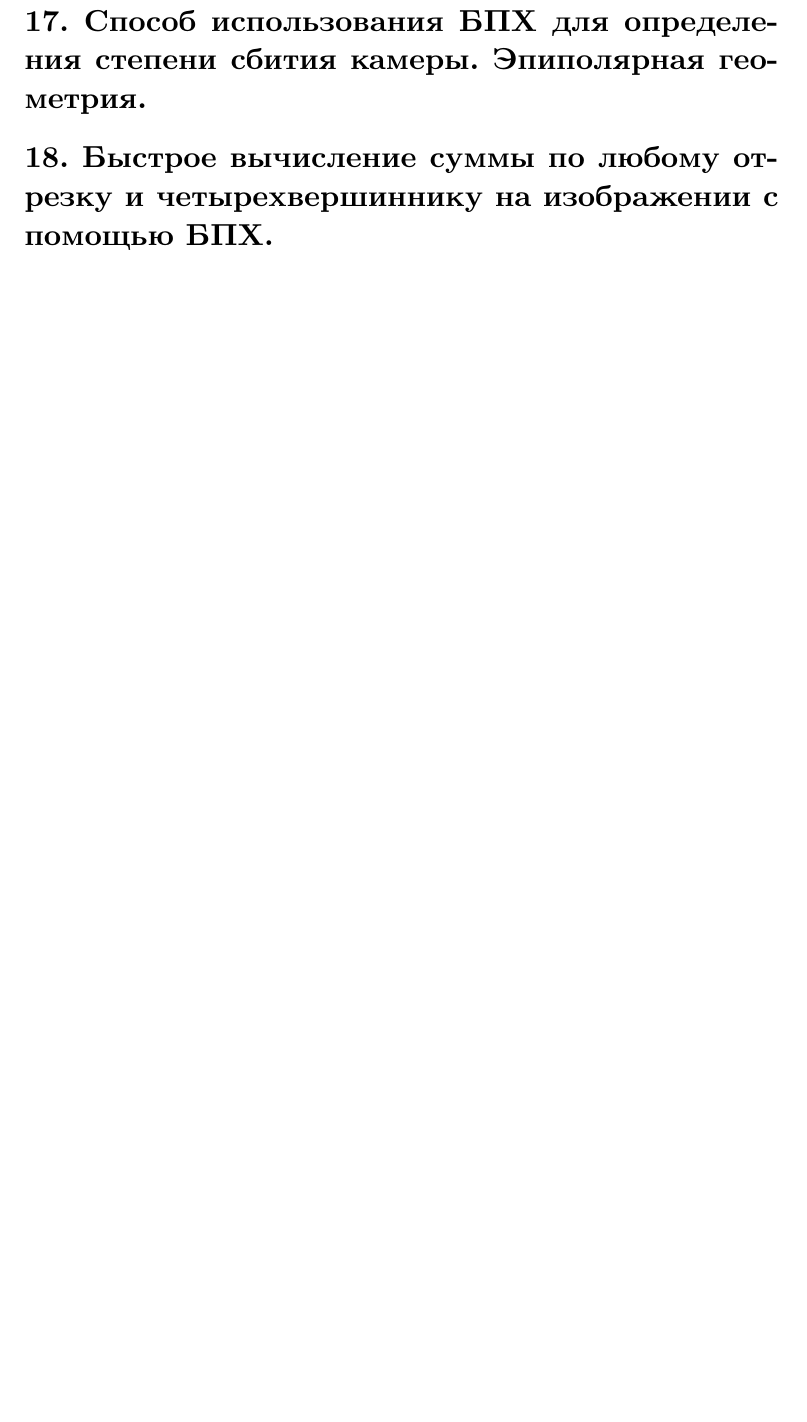
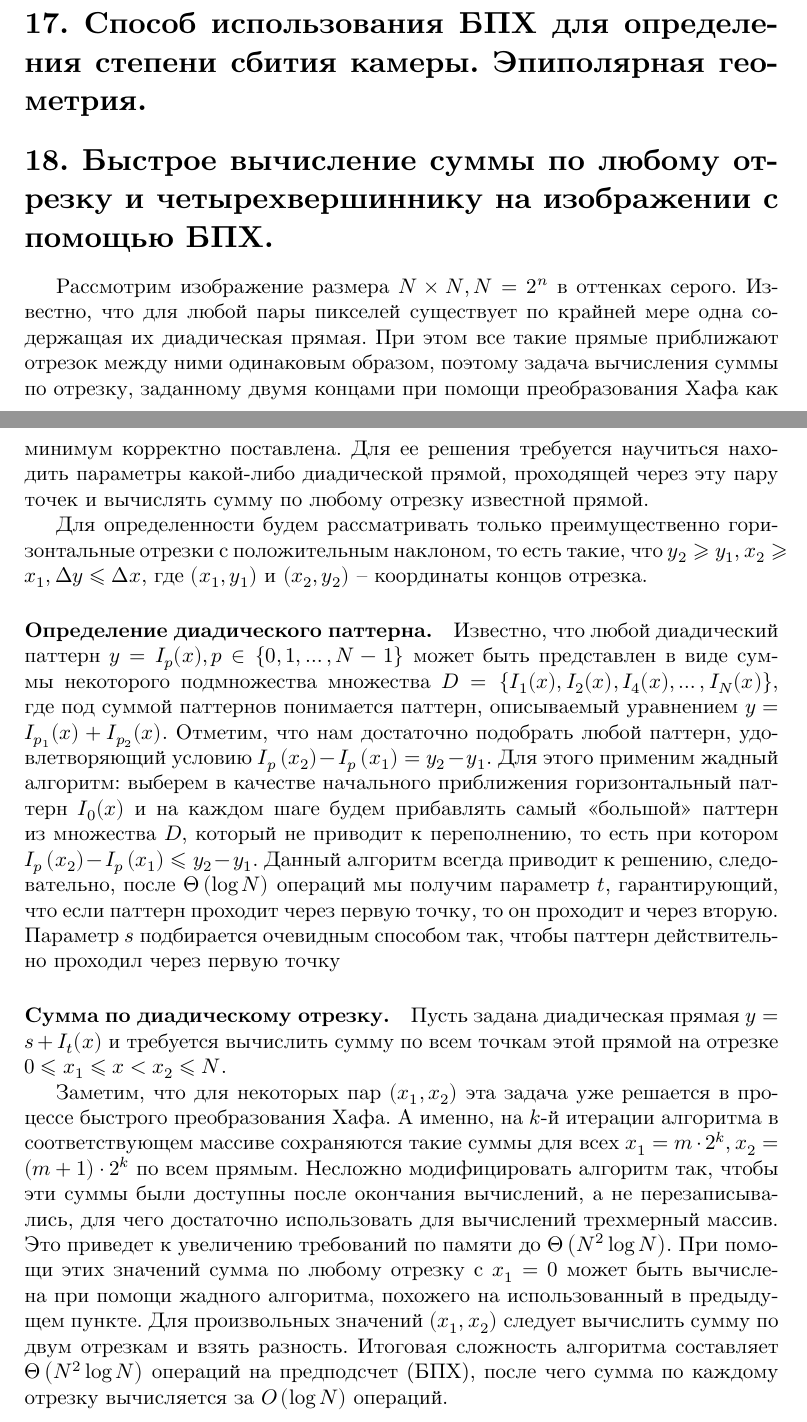
Before and after one commit to D-Sokol/Hough-Exam, a LaTeX document (main.tex, which reads 18.tex): part of page 22 of 25 before the commit and two parts of pages 21 and 22 of 25 after it, the two joined at a grey line, cut so that both start at the same text, the shorter picture padded with empty space. The pictures show the PDF file main.pdf that the author committed with the source.

Commit message:
Write answer #18 (1/2).

```diff
--- a/18.tex
+++ b/18.tex
@@ -1 +1,15 @@
 % Быстрое вычисление суммы по любому отрезку и четырехвершиннику на изображении с помощью БПХ.
+
+Рассмотрим изображение размера $N \times N, N = 2^n$ в оттенках серого. Известно, что для любой пары пикселей существует по крайней мере одна содержащая их диадическая прямая. При этом все такие прямые приближают отрезок между ними одинаковым образом, поэтому задача вычисления суммы по отрезку, заданному двумя концами при помощи преобразования Хафа как минимум корректно поставлена. Для ее решения требуется научиться находить параметры какой-либо диадической прямой, проходящей через эту пару точек и вычислять сумму по любому отрезку известной прямой.
+
+Для определенности будем рассматривать только преимущественно горизонтальные отрезки с положительным наклоном, то есть такие, что $y_2 \ge y_1, x_2 \ge x_1, \Delta y \le \Delta x$, где $(x_1, y_1)$ и $(x_2, y_2)$ -- координаты концов отрезка.
+
+\paragraph{Определение диадического паттерна.}
+Известно, что любой диадический паттерн $y = I_p(x), p \in \{ 0, 1, \dots, N-1\}$ может быть представлен в виде суммы некоторого подмножества множества $D = \left\{ I_1(x), I_2(x), I_4(x), \dots, I_N(x) \right\}$, где под суммой паттернов понимается паттерн, описываемый уравнением $y = I_{p_1}(x) + I_{p_2}(x)$. Отметим, что нам достаточно подобрать любой паттерн, удовлетворяющий условию $I_p\left( x_2 \right) - I_p\left( x_1 \right) = y_2 - y_1$. Для этого применим жадный алгоритм: выберем в качестве начального приближения горизонтальный паттерн $I_0(x)$ и на каждом шаге будем прибавлять самый <<большой>> паттерн из множества $D$, который не приводит к переполнению, то есть при котором $I_p\left( x_2 \right) - I_p\left( x_1 \right) \le y_2 - y_1$. Данный алгоритм всегда приводит к решению, следовательно, после $\Theta\left( \log N \right)$ операций мы получим параметр $t$, гарантирующий, что если паттерн проходит через первую точку, то он проходит и через вторую. Параметр $s$ подбирается очевидным способом так, чтобы паттерн действительно проходил через первую точку
+
+\paragraph{Сумма по диадическому отрезку.}
+Пусть задана диадическая прямая $y = s + I_t(x)$ и требуется вычислить сумму по всем точкам этой прямой на отрезке $0 \le x_1 \le x < x_2 \le N$.
+
+Заметим, что для некоторых пар $(x_1, x_2)$ эта задача уже решается в процессе быстрого преобразования Хафа. А именно, на $k$-й итерации алгоритма в соответствующем массиве сохраняются такие суммы для всех $x_1 = m \cdot 2^k, x_2 = (m+1) \cdot 2^k$ по всем прямым. Несложно модифицировать алгоритм так, чтобы эти суммы были доступны после окончания вычислений, а не перезаписывались, для чего достаточно использовать для вычислений трехмерный массив. Это приведет к увеличению требований по памяти до $\Theta\left( N^2 \log N \right)$. При помощи этих значений сумма по любому отрезку с $x_1 = 0$ может быть вычислена при помощи жадного алгоритма, похожего на использованный в предыдущем пункте. Для произвольных значений $(x_1, x_2)$ следует вычислить сумму по двум отрезкам и взять разность. Итоговая сложность алгоритма составляет $\Theta\left( N^2 \log N \right)$ операций на предподсчет (БПХ), после чего сумма по каждому отрезку вычисляется за $O\left( \log N \right)$ операций.
+
+\textit{Next phantasm...}
```
Also changed, not shown: main.pdf.
